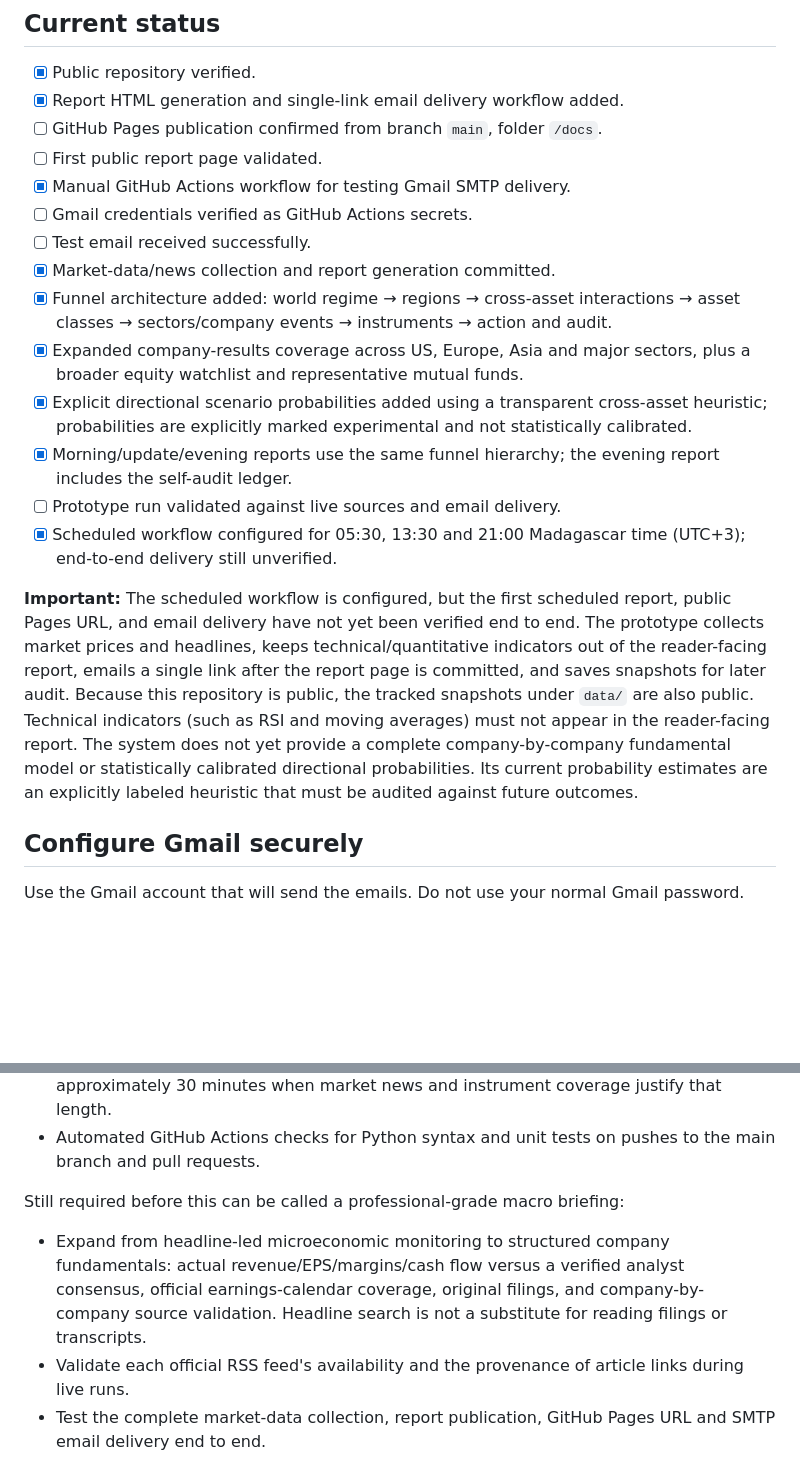
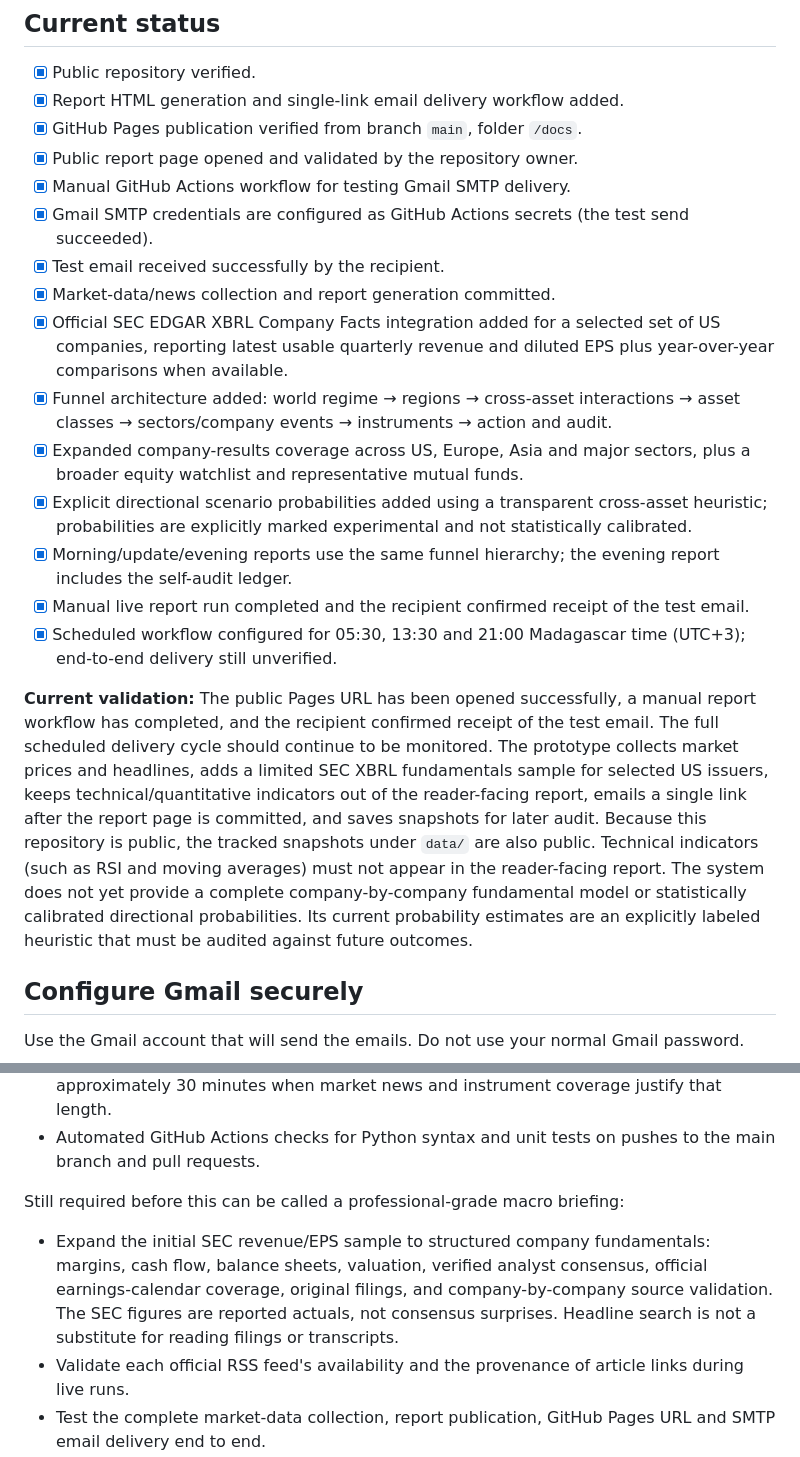
Before and after one commit to miaranarm/market-intelligence-daily, a Markdown page: README.md, 2 parts joined by grey strips. GitHub-like rendering; blank space fills up the shorter version.

Commit message:
Update project validation status and document SEC fundamentals integration

```diff
--- a/README.md
+++ b/README.md
@@ -6,20 +6,21 @@ Public repository for a multi-asset market-intelligence system with three planne
 
 - [x] Public repository verified.
 - [x] Report HTML generation and single-link email delivery workflow added.
-- [ ] GitHub Pages publication confirmed from branch `main`, folder `/docs`.
-- [ ] First public report page validated.
+- [x] GitHub Pages publication verified from branch `main`, folder `/docs`.
+- [x] Public report page opened and validated by the repository owner.
 - [x] Manual GitHub Actions workflow for testing Gmail SMTP delivery.
-- [ ] Gmail credentials verified as GitHub Actions secrets.
-- [ ] Test email received successfully.
+- [x] Gmail SMTP credentials are configured as GitHub Actions secrets (the test send succeeded).
+- [x] Test email received successfully by the recipient.
 - [x] Market-data/news collection and report generation committed.
+- [x] Official SEC EDGAR XBRL Company Facts integration added for a selected set of US companies, reporting latest usable quarterly revenue and diluted EPS plus year-over-year comparisons when available.
 - [x] Funnel architecture added: world regime → regions → cross-asset interactions → asset classes → sectors/company events → instruments → action and audit.
 - [x] Expanded company-results coverage across US, Europe, Asia and major sectors, plus a broader equity watchlist and representative mutual funds.
 - [x] Explicit directional scenario probabilities added using a transparent cross-asset heuristic; probabilities are explicitly marked experimental and not statistically calibrated.
 - [x] Morning/update/evening reports use the same funnel hierarchy; the evening report includes the self-audit ledger.
-- [ ] Prototype run validated against live sources and email delivery.
+- [x] Manual live report run completed and the recipient confirmed receipt of the test email.
 - [x] Scheduled workflow configured for 05:30, 13:30 and 21:00 Madagascar time (UTC+3); end-to-end delivery still unverified.
 
-**Important:** The scheduled workflow is configured, but the first scheduled report, public Pages URL, and email delivery have not yet been verified end to end. The prototype collects market prices and headlines, keeps technical/quantitative indicators out of the reader-facing report, emails a single link after the report page is committed, and saves snapshots for later audit. Because this repository is public, the tracked snapshots under `data/` are also public. Technical indicators (such as RSI and moving averages) must not appear in the reader-facing report. The system does not yet provide a complete company-by-company fundamental model or statistically calibrated directional probabilities. Its current probability estimates are an explicitly labeled heuristic that must be audited against future outcomes.
+**Current validation:** The public Pages URL has been opened successfully, a manual report workflow has completed, and the recipient confirmed receipt of the test email. The full scheduled delivery cycle should continue to be monitored. The prototype collects market prices and headlines, adds a limited SEC XBRL fundamentals sample for selected US issuers, keeps technical/quantitative indicators out of the reader-facing report, emails a single link after the report page is committed, and saves snapshots for later audit. Because this repository is public, the tracked snapshots under `data/` are also public. Technical indicators (such as RSI and moving averages) must not appear in the reader-facing report. The system does not yet provide a complete company-by-company fundamental model or statistically calibrated directional probabilities. Its current probability estimates are an explicitly labeled heuristic that must be audited against future outcomes.
 
 ## Configure Gmail securely
 
@@ -76,7 +77,7 @@ Implemented in the current prototype:
 - Automated GitHub Actions checks for Python syntax and unit tests on pushes to the main branch and pull requests.
 
 Still required before this can be called a professional-grade macro briefing:
-- Expand from headline-led microeconomic monitoring to structured company fundamentals: actual revenue/EPS/margins/cash flow versus a verified analyst consensus, official earnings-calendar coverage, original filings, and company-by-company source validation. Headline search is not a substitute for reading filings or transcripts.
+- Expand the initial SEC revenue/EPS sample to structured company fundamentals: margins, cash flow, balance sheets, valuation, verified analyst consensus, official earnings-calendar coverage, original filings, and company-by-company source validation. The SEC figures are reported actuals, not consensus surprises. Headline search is not a substitute for reading filings or transcripts.
 - Validate each official RSS feed's availability and the provenance of article links during live runs.
 - Test the complete market-data collection, report publication, GitHub Pages URL and SMTP email delivery end to end.
 - Expand coverage and validate data freshness, especially for intraday quotes, bonds, funds and non-US markets.
```
